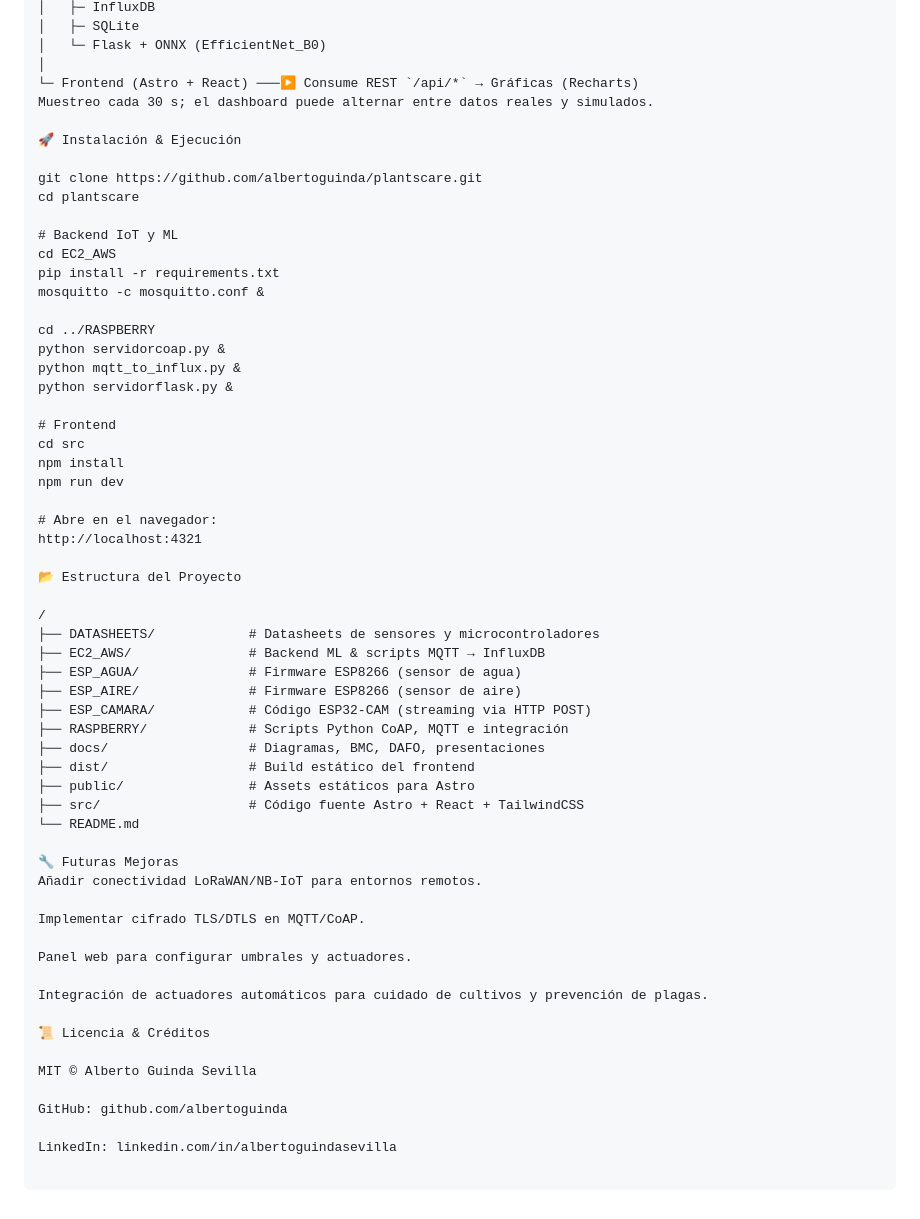
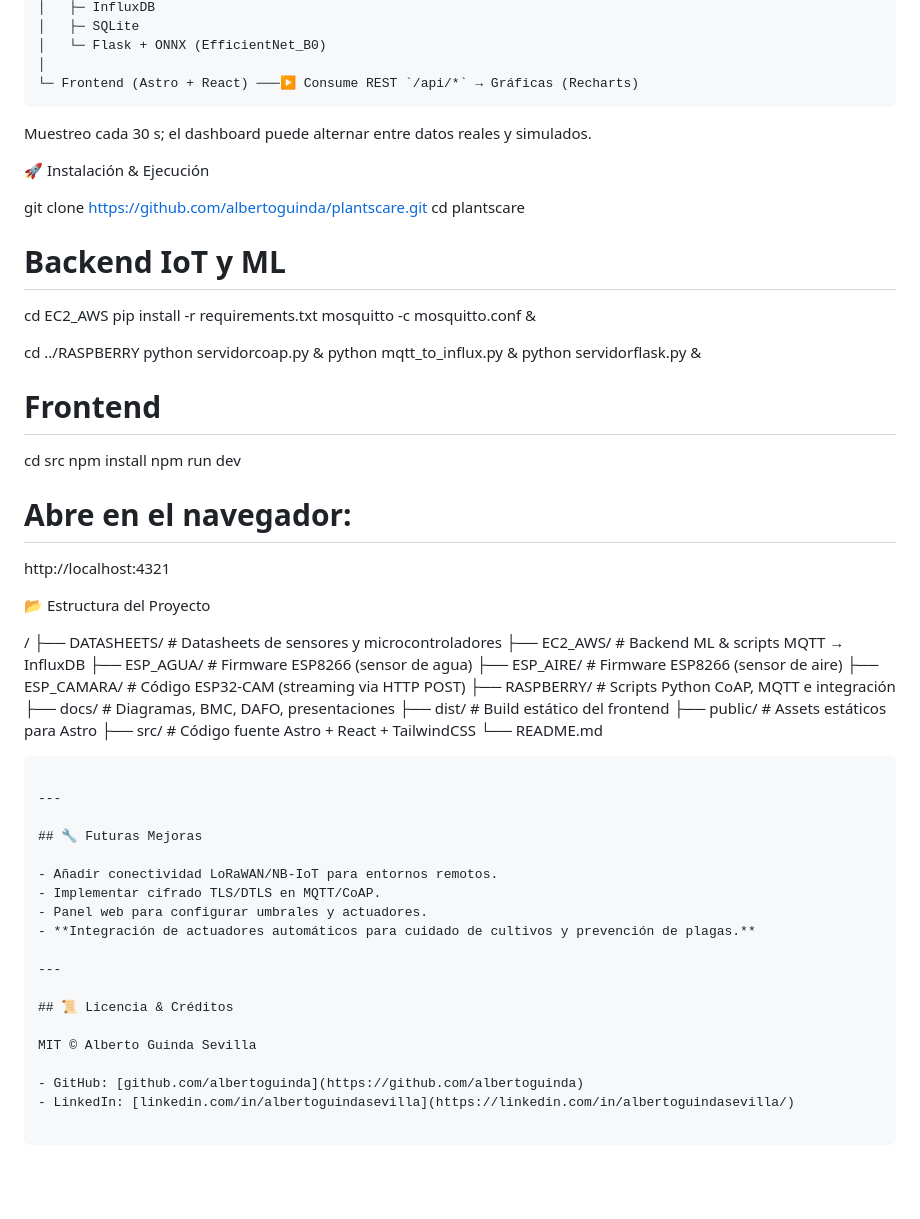
Before and after one commit to albertoguinda/plantscare, a Markdown page: README.md, the part around the change. GitHub-like rendering; blank space fills up the shorter version.

Commit message:
docs: README definitivo PlantsCare

````diff
--- a/README.md
+++ b/README.md
@@ -63,6 +63,8 @@ PlantsCare es una plataforma modular que:
 │   └─ Flask + ONNX (EfficientNet_B0)
 │
 └─ Frontend (Astro + React) ───▶ Consume REST `/api/*` → Gráficas (Recharts)
+```
+
 Muestreo cada 30 s; el dashboard puede alternar entre datos reales y simulados.
 
 🚀 Instalación & Ejecución
@@ -71,6 +73,7 @@ git clone https://github.com/albertoguinda/plantscare.git
 cd plantscare
 
 # Backend IoT y ML
+
 cd EC2_AWS
 pip install -r requirements.txt
 mosquitto -c mosquitto.conf &
@@ -81,43 +84,48 @@ python mqtt_to_influx.py &
 python servidorflask.py &
 
 # Frontend
+
 cd src
 npm install
 npm run dev
 
 # Abre en el navegador:
+
 http://localhost:4321
 
 📂 Estructura del Proyecto
 
 /
-├── DATASHEETS/            # Datasheets de sensores y microcontroladores
-├── EC2_AWS/               # Backend ML & scripts MQTT → InfluxDB
-├── ESP_AGUA/              # Firmware ESP8266 (sensor de agua)
-├── ESP_AIRE/              # Firmware ESP8266 (sensor de aire)
-├── ESP_CAMARA/            # Código ESP32-CAM (streaming via HTTP POST)
-├── RASPBERRY/             # Scripts Python CoAP, MQTT e integración
-├── docs/                  # Diagramas, BMC, DAFO, presentaciones
-├── dist/                  # Build estático del frontend
-├── public/                # Assets estáticos para Astro
-├── src/                   # Código fuente Astro + React + TailwindCSS
+├── DATASHEETS/ # Datasheets de sensores y microcontroladores
+├── EC2_AWS/ # Backend ML & scripts MQTT → InfluxDB
+├── ESP_AGUA/ # Firmware ESP8266 (sensor de agua)
+├── ESP_AIRE/ # Firmware ESP8266 (sensor de aire)
+├── ESP_CAMARA/ # Código ESP32-CAM (streaming via HTTP POST)
+├── RASPBERRY/ # Scripts Python CoAP, MQTT e integración
+├── docs/ # Diagramas, BMC, DAFO, presentaciones
+├── dist/ # Build estático del frontend
+├── public/ # Assets estáticos para Astro
+├── src/ # Código fuente Astro + React + TailwindCSS
 └── README.md
 
-🔧 Futuras Mejoras
-Añadir conectividad LoRaWAN/NB-IoT para entornos remotos.
+```
 
-Implementar cifrado TLS/DTLS en MQTT/CoAP.
+---
 
-Panel web para configurar umbrales y actuadores.
+## 🔧 Futuras Mejoras
 
-Integración de actuadores automáticos para cuidado de cultivos y prevención de plagas.
+- Añadir conectividad LoRaWAN/NB-IoT para entornos remotos.
+- Implementar cifrado TLS/DTLS en MQTT/CoAP.
+- Panel web para configurar umbrales y actuadores.
+- **Integración de actuadores automáticos para cuidado de cultivos y prevención de plagas.**
 
-📜 Licencia & Créditos
+---
+
+## 📜 Licencia & Créditos
 
 MIT © Alberto Guinda Sevilla
 
-GitHub: github.com/albertoguinda
-
-LinkedIn: linkedin.com/in/albertoguindasevilla
+- GitHub: [github.com/albertoguinda](https://github.com/albertoguinda)
+- LinkedIn: [linkedin.com/in/albertoguindasevilla](https://linkedin.com/in/albertoguindasevilla/)
 
 ```
````
